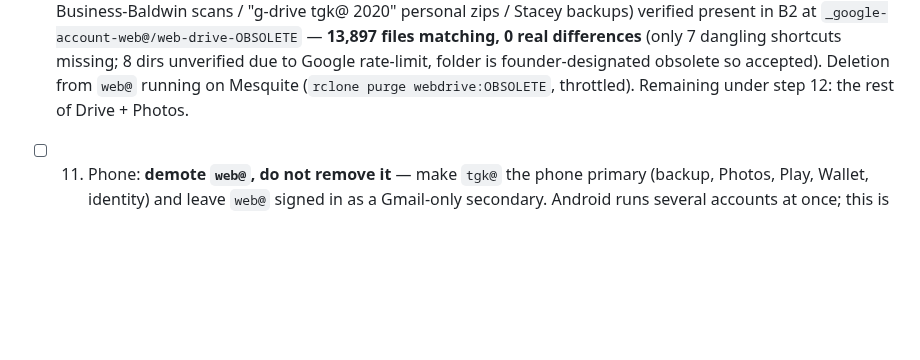
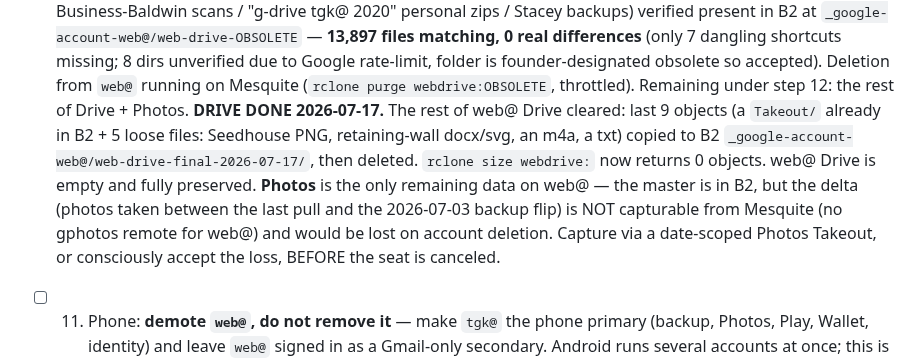
Before and after one commit to gil-buttonsimple/personal, a Markdown page: data-google-cleanup.md, the part around the change. Rendered like a GitHub page; blank space fills up the shorter version.

Commit message:
google cleanup: web@ Drive cleared + fully preserved to B2; only Photos delta remains before seat cancel
Co-Authored-By: Claude Opus 4.8 (1M context) <noreply@anthropic.com>

```diff
--- a/data-google-cleanup.md
+++ b/data-google-cleanup.md
@@ -119,6 +119,14 @@ mailbox is preserved and shut down there is no send-from to maintain.
   (only 7 dangling shortcuts missing; 8 dirs unverified due to Google rate-limit, folder is
   founder-designated obsolete so accepted). Deletion from `web@` running on Mesquite
   (`rclone purge webdrive:OBSOLETE`, throttled). Remaining under step 12: the rest of Drive + Photos.
+  **DRIVE DONE 2026-07-17.** The rest of web@ Drive cleared: last 9 objects (a `Takeout/`
+  already in B2 + 5 loose files: Seedhouse PNG, retaining-wall docx/svg, an m4a, a txt)
+  copied to B2 `_google-account-web@/web-drive-final-2026-07-17/`, then deleted. `rclone size
+  webdrive:` now returns 0 objects. web@ Drive is empty and fully preserved. **Photos** is the
+  only remaining data on web@ — the master is in B2, but the delta (photos taken between the
+  last pull and the 2026-07-03 backup flip) is NOT capturable from Mesquite (no gphotos remote
+  for web@) and would be lost on account deletion. Capture via a date-scoped Photos Takeout, or
+  consciously accept the loss, BEFORE the seat is canceled.
 - [ ] 11. Phone: **demote `web@`, do not remove it** — make `tgk@` the phone primary (backup,
   Photos, Play, Wallet, identity) and leave `web@` signed in as a Gmail-only secondary. Android
   runs several accounts at once; this is deliberately not a cutover. Full plan: personal **p#19**.
```
